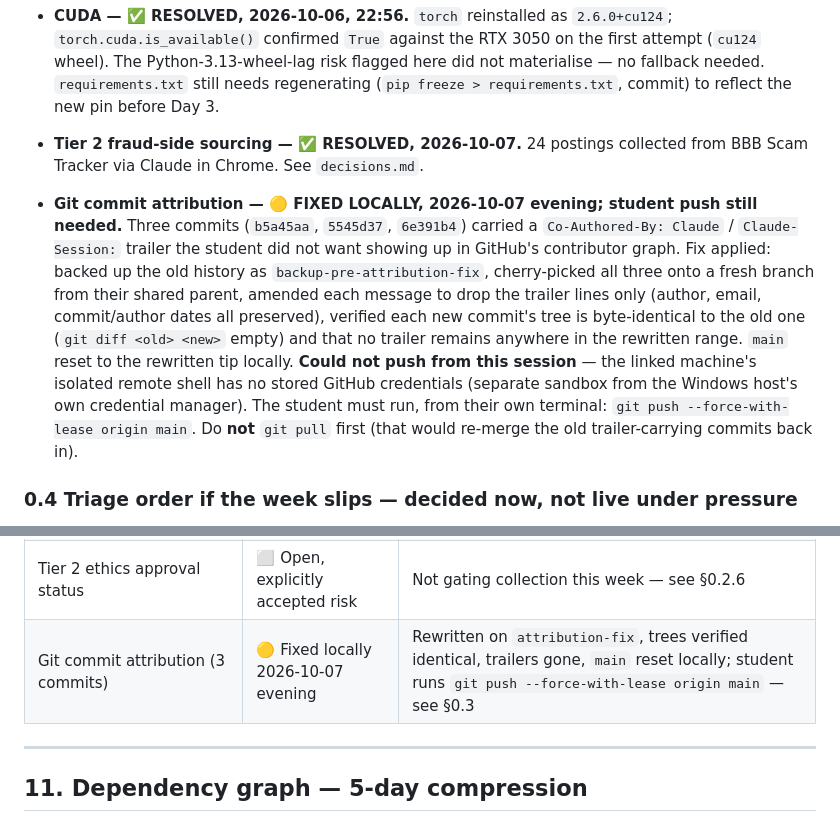
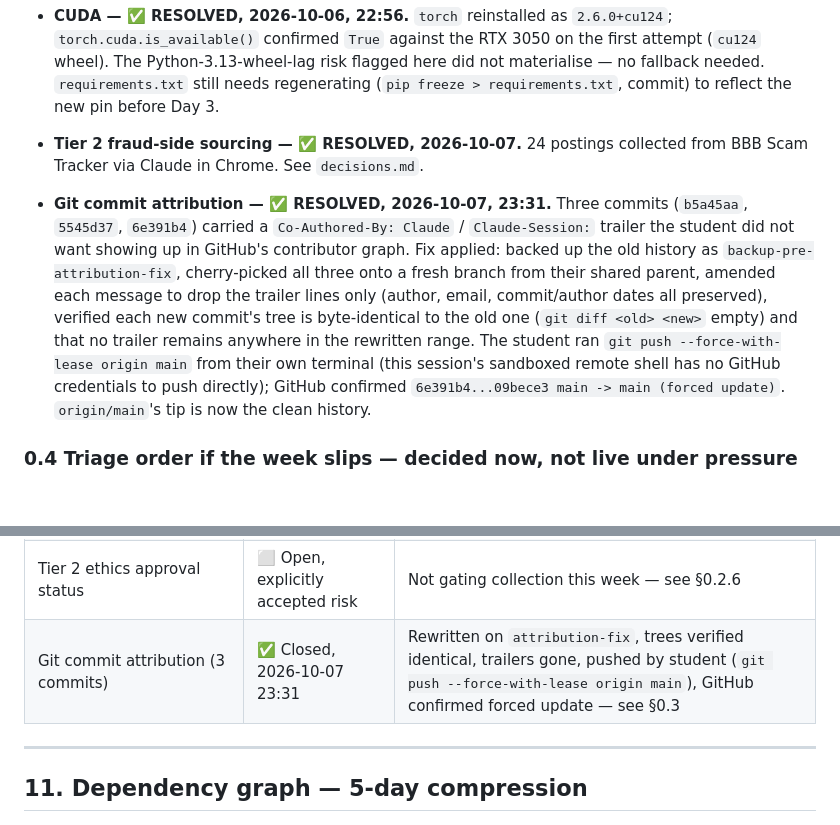
Before and after one commit to OKSamarasinghe/credibility-scoring-framework, a Markdown page: docs/PROJECT_PLAN.md, 2 parts joined by grey strips. GitHub-like rendering; blank space fills up the shorter version.

```diff
--- a/docs/PROJECT_PLAN.md
+++ b/docs/PROJECT_PLAN.md
@@ -98,19 +98,17 @@ new entry dated 2026-10-06)
 - **Tier 2 fraud-side sourcing — ✅ RESOLVED, 2026-10-07.** 24 postings collected from BBB
   Scam Tracker via Claude in Chrome. See `decisions.md`.
 
-- **Git commit attribution — 🟡 FIXED LOCALLY, 2026-10-07 evening; student push still
-  needed.** Three commits (`b5a45aa`, `5545d37`, `6e391b4`) carried a
-  `Co-Authored-By: Claude` / `Claude-Session:` trailer the student did not want showing up
-  in GitHub's contributor graph. Fix applied: backed up the old history as
-  `backup-pre-attribution-fix`, cherry-picked all three onto a fresh branch from their
-  shared parent, amended each message to drop the trailer lines only (author, email,
-  commit/author dates all preserved), verified each new commit's tree is byte-identical to
-  the old one (`git diff <old> <new>` empty) and that no trailer remains anywhere in the
-  rewritten range. `main` reset to the rewritten tip locally. **Could not push from this
-  session** — the linked machine's isolated remote shell has no stored GitHub credentials
-  (separate sandbox from the Windows host's own credential manager). The student must run,
-  from their own terminal: `git push --force-with-lease origin main`. Do **not** `git pull`
-  first (that would re-merge the old trailer-carrying commits back in).
+- **Git commit attribution — ✅ RESOLVED, 2026-10-07, 23:31.** Three commits (`b5a45aa`,
+  `5545d37`, `6e391b4`) carried a `Co-Authored-By: Claude` / `Claude-Session:` trailer the
+  student did not want showing up in GitHub's contributor graph. Fix applied: backed up the
+  old history as `backup-pre-attribution-fix`, cherry-picked all three onto a fresh branch
+  from their shared parent, amended each message to drop the trailer lines only (author,
+  email, commit/author dates all preserved), verified each new commit's tree is
+  byte-identical to the old one (`git diff <old> <new>` empty) and that no trailer remains
+  anywhere in the rewritten range. The student ran `git push --force-with-lease origin main`
+  from their own terminal (this session's sandboxed remote shell has no GitHub credentials
+  to push directly); GitHub confirmed `6e391b4...09bece3 main -> main (forced update)`.
+  `origin/main`'s tip is now the clean history.
 
 ### 0.4 Triage order if the week slips — decided now, not live under pressure
 
@@ -542,7 +540,7 @@ developer. Hardware: RTX 3050 GPU + 16GB RAM (gaming laptop). Git repository:
 | **Sprint triage order** | ✅ Closed | 2026-10-06 — fixed in advance, §0.4 |
 | Success thresholds per objective | ⬜ Open | Agree with supervisor if any contact window exists this week; otherwise state as a limitation |
 | Tier 2 ethics approval status | ⬜ Open, explicitly accepted risk | Not gating collection this week — see §0.2.6 |
-| Git commit attribution (3 commits) | 🟡 Fixed locally 2026-10-07 evening | Rewritten on `attribution-fix`, trees verified identical, trailers gone, `main` reset locally; student runs `git push --force-with-lease origin main` — see §0.3 |
+| Git commit attribution (3 commits) | ✅ Closed, 2026-10-07 23:31 | Rewritten on `attribution-fix`, trees verified identical, trailers gone, pushed by student (`git push --force-with-lease origin main`), GitHub confirmed forced update — see §0.3 |
 
 ---
 
```
Also changed, not shown: docs/decisions.md (+6 -0 lines), docs/project.md (+19 -25 lines).
